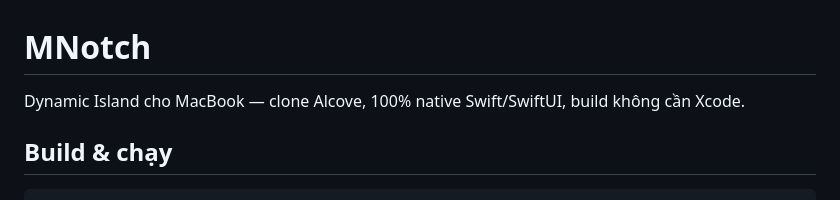
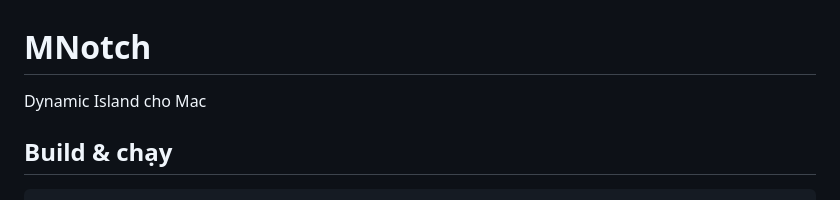
Before and after one commit to maclifevn/MNotch, a Markdown page: README.md, the part around the change. GitHub-like rendering.

Commit message:
Revise project description in README
Updated project description for clarity.

```diff
--- a/README.md
+++ b/README.md
@@ -1,6 +1,6 @@
 # MNotch
 
-Dynamic Island cho MacBook — clone Alcove, 100% native Swift/SwiftUI, build không cần Xcode.
+Dynamic Island cho Mac
 
 ## Build & chạy
 
```
